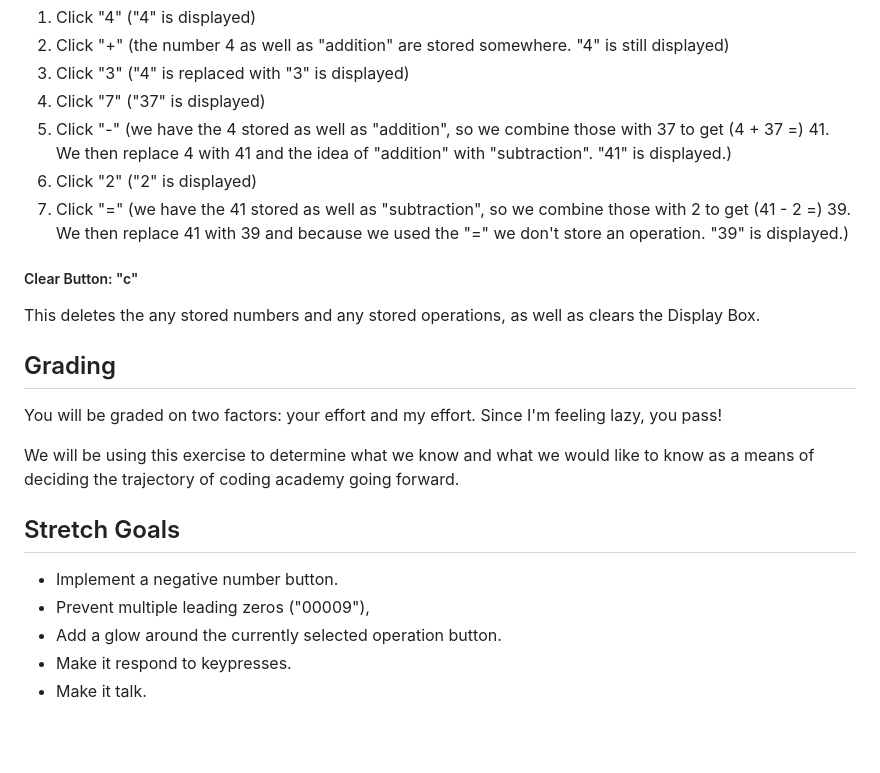
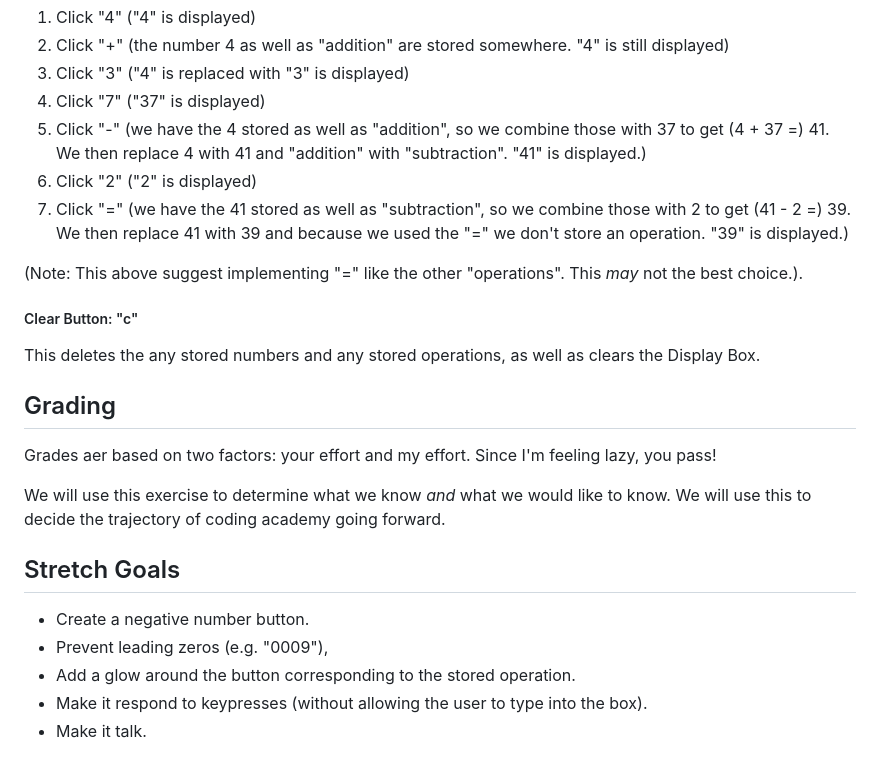
Before and after one commit to forsnakengine/mission-calculator-timfwilliams, a Markdown page: readme.md, the part around the change printed below. Rendered like a GitHub page; blank space fills up the shorter version.

```diff
--- a/readme.md
+++ b/readme.md
@@ -77,11 +93,13 @@ This less intuitive to describe than to actually see for your self. It might be
 4. Click "7"
     ("37" is displayed)
 5. Click "-"
-  (we have the 4 stored as well as "addition", so we combine those with 37 to get (4 + 37 =) 41. We then replace 4 with 41 and the idea of "addition" with "subtraction". "41" is displayed.)
+  (we have the 4 stored as well as "addition", so we combine those with 37 to get (4 + 37 =) 41. We then replace 4 with 41 and "addition" with "subtraction". "41" is displayed.)
 6. Click "2"
     ("2" is displayed)
 7. Click "="
     (we have the 41 stored as well as "subtraction", so we combine those with 2 to get (41 - 2 =) 39. We then replace 41 with 39 and because we used the "=" we don't store an operation. "39" is displayed.)
+
+(Note: This above suggest implementing "=" like the other "operations". This *may* not the best choice.).
 
 ##### Clear Button: "c"
 
@@ -89,14 +107,14 @@ This deletes the any stored numbers and any stored operations, as well as clears
 
 ## Grading
 
-You will be graded on two factors: your effort and my effort. Since I'm feeling lazy, you pass!
+Grades aer based on two factors: your effort and my effort. Since I'm feeling lazy, you pass!
 
-We will be using this exercise to determine what we know and what we would like to know as a means of deciding the trajectory of coding academy going forward.
+We will use this exercise to determine what we know *and* what we would like to know. We will use this to decide the trajectory of coding academy going forward.
 
 ## Stretch Goals
 
-- Implement a negative number button.
-- Prevent multiple leading zeros  ("00009"),
-- Add a glow around the currently selected operation button.
-- Make it respond to keypresses.
+- Create a negative number button.
+- Prevent leading zeros  (e.g. "0009"),
+- Add a glow around the button corresponding to the stored operation.
+- Make it respond to keypresses (without allowing the user to type into the box).
 - Make it talk.
```
Also changed, not shown: other parts of readme.md (+24 -8 lines), docs/images/big-screen-view.png (added), docs/images/default-screen-view.png (added), docs/images/tall-screen-view.png (added), docs/images/wide-screen-view.png (added).
